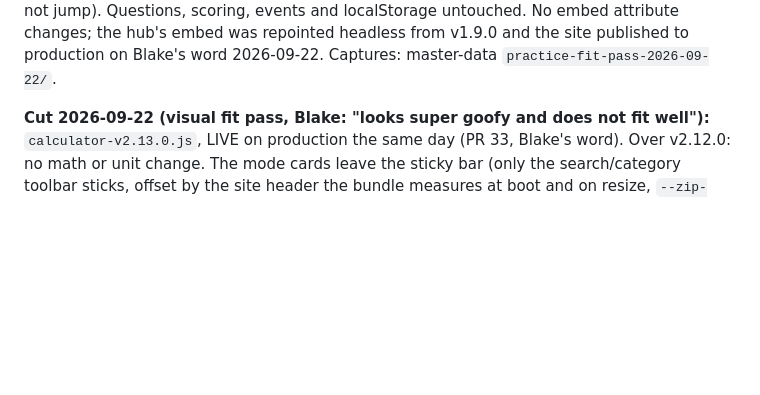
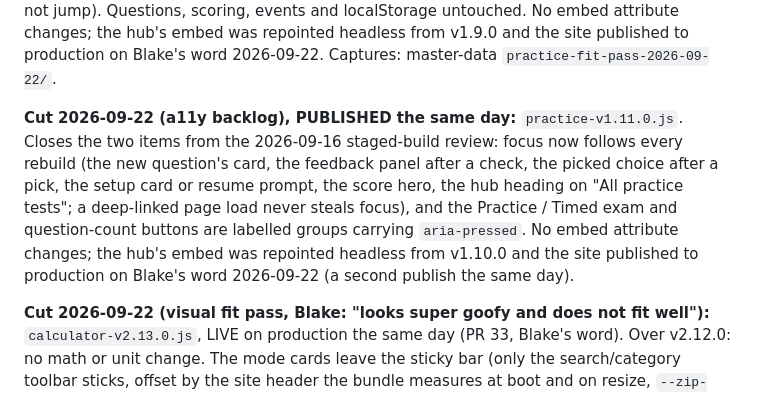
Before and after one commit to BlakeAndersonZiptility/ziptility-tools, a Markdown page: HANDOFF-WEB.md, the part around the change. Rendered like a GitHub page; blank space fills up the shorter version.

Commit message:
HANDOFF-WEB: cut note for practice-v1.11.0 (a11y backlog, published 2026-09-22)
Co-Authored-By: Claude Fable 5.1 <noreply@anthropic.com>

```diff
--- a/HANDOFF-WEB.md
+++ b/HANDOFF-WEB.md
@@ -106,6 +106,14 @@ hub card, finishing a test or leaving for the hub scrolls the tool into view (fi
 deep-linked discipline pages do not jump). Questions, scoring, events and localStorage untouched. No
 embed attribute changes; the hub's embed was repointed headless from v1.9.0 and the site published to
 production on Blake's word 2026-09-22. Captures: master-data `practice-fit-pass-2026-09-22/`.
+
+**Cut 2026-09-22 (a11y backlog), PUBLISHED the same day:** `practice-v1.11.0.js`. Closes the two
+items from the 2026-09-16 staged-build review: focus now follows every rebuild (the new question's
+card, the feedback panel after a check, the picked choice after a pick, the setup card or resume
+prompt, the score hero, the hub heading on "All practice tests"; a deep-linked page load never steals
+focus), and the Practice / Timed exam and question-count buttons are labelled groups carrying
+`aria-pressed`. No embed attribute changes; the hub's embed was repointed headless from v1.10.0 and
+the site published to production on Blake's word 2026-09-22 (a second publish the same day).
 
 **Cut 2026-09-22 (visual fit pass, Blake: "looks super goofy and does not fit well"):** `calculator-v2.13.0.js`, LIVE on production the same day (PR 33, Blake's word). Over v2.12.0: no math or unit change. The mode cards leave the sticky bar (only the search/category toolbar sticks, offset by the site header the bundle measures at boot and on resize, `--zip-top`); cards carry a scroll margin so a deep link (`#chlorine-dose` from a practice question) lands with its heading visible, with a tomato focus ring; grid rows no longer stretch every card to the tallest neighbour; on a phone the fields go one column, the unit selects are quiet linen chips, the tool-side gutters shrink (Webflow already gives 40px), the title and the US/Metric pill share one row down to 375px, the toggle pill and labels no longer wrap or clip, the count pill reads "10"; the header note fits two lines at 1280; the in-tool heading is an h2 because the Webflow page's H1 sits directly above it. Embed contract unchanged: the same one-line repoint.
 
```
